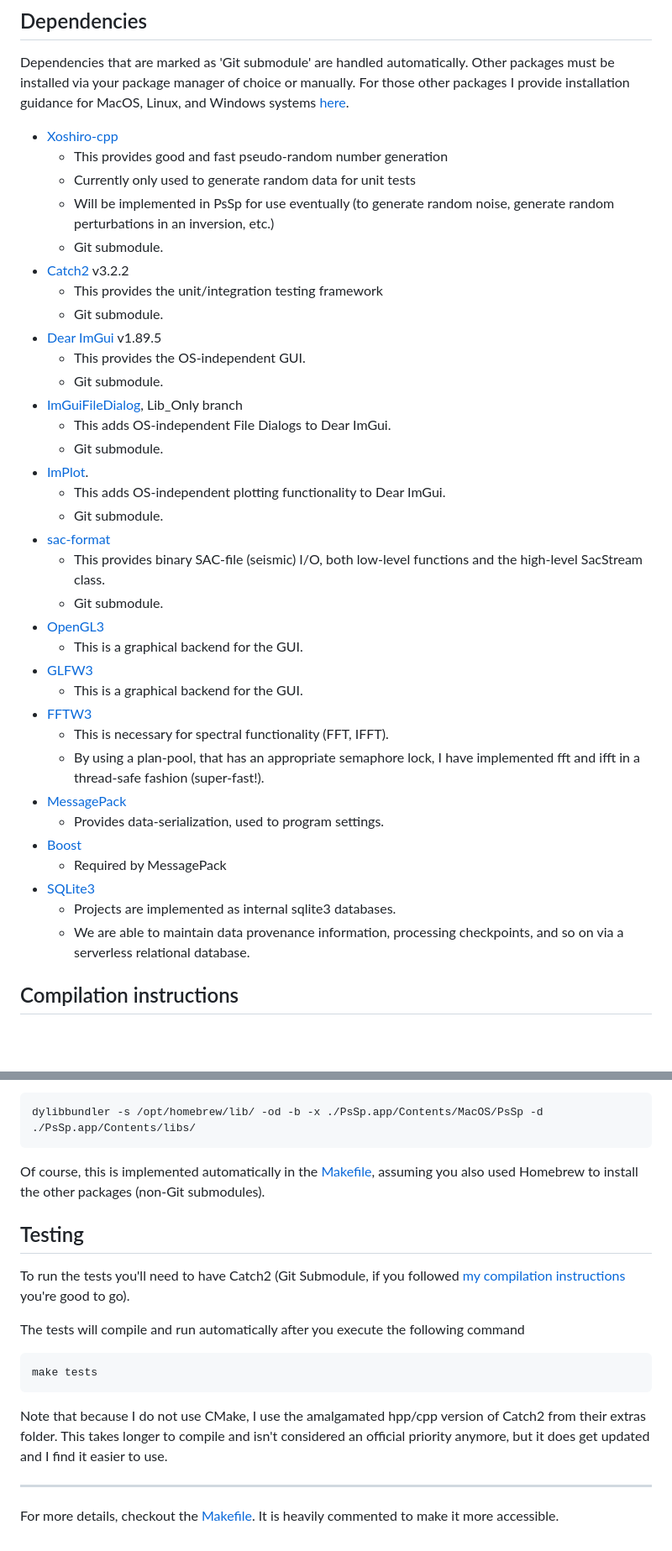
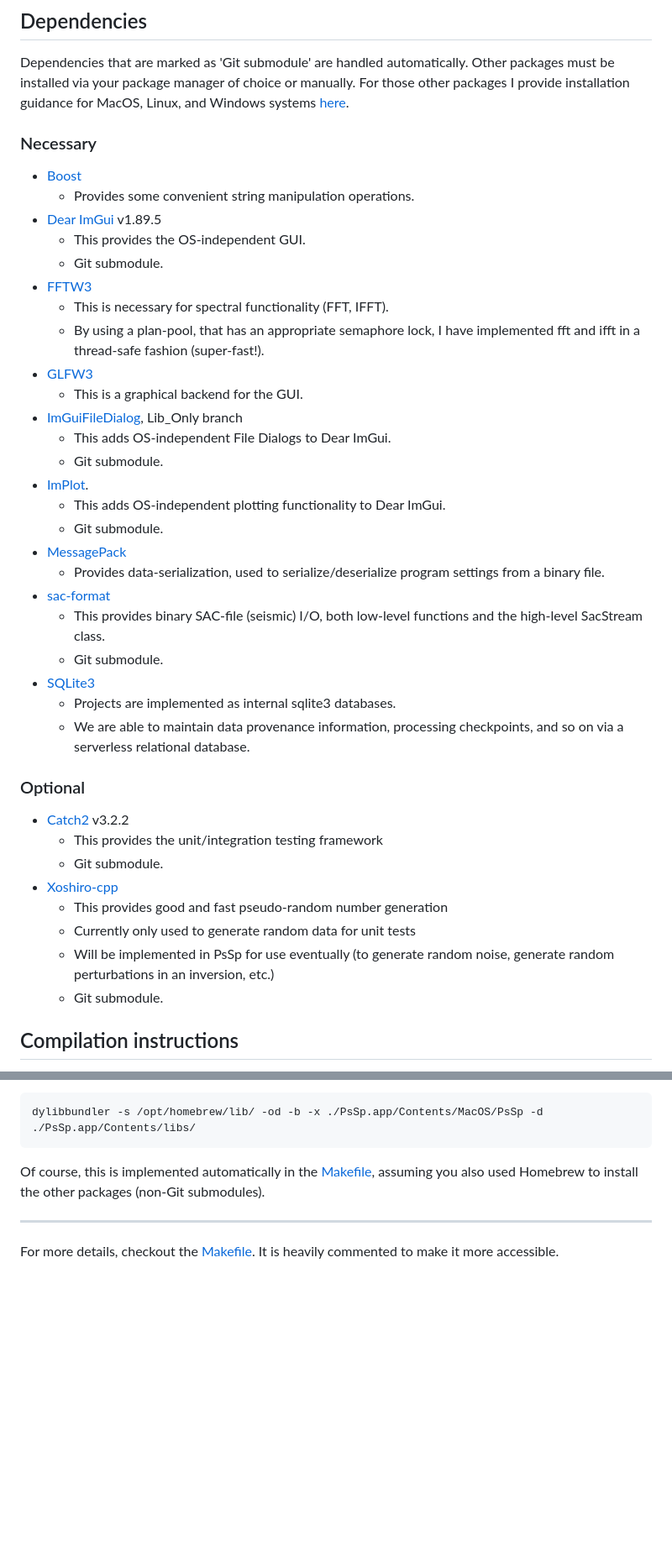
Before and after one commit to arbCoding/PsSp, a Markdown page: README.md, 2 parts joined by grey strips. Shown: that part at 84% size. Drawn GitHub-style; blank space fills up the shorter version.

````diff
--- a/README.md
+++ b/README.md
@@ -65,40 +63,43 @@ See the Todo list at the top of the [ToDo.md](ToDo.md) file for more info on wha
 
 Dependencies that are marked as 'Git submodule' are handled automatically. Other packages must be installed via your package manager of choice or manually. For those other packages I provide installation guidance for MacOS, Linux, and Windows systems [here](#compilation-instructions).
 
-* [Xoshiro-cpp](https://github.com/Reputeless/Xoshiro-cpp)
-   * This provides good and fast pseudo-random number generation
-   * Currently only used to generate random data for unit tests
-   * Will be implemented in PsSp for use eventually (to generate random noise, generate random perturbations in an inversion, etc.)
-   * Git submodule.
-* [Catch2](https://github.com/catchorg/Catch2) v3.2.2
-   * This provides the unit/integration testing framework
-   * Git submodule.
+### Necessary
+
+* [Boost](https://www.boost.org/)
+   * Provides some convenient string manipulation operations.
 * [Dear ImGui](https://github.com/ocornut/imgui/tree/v1.89.5) v1.89.5
    * This provides the OS-independent GUI.
    * Git submodule.
+* [FFTW3](https://www.fftw.org/)
+   * This is necessary for spectral functionality (FFT, IFFT).
+   * By using a plan-pool, that has an appropriate semaphore lock, I have implemented fft and ifft in a thread-safe fashion (super-fast!).
+* [GLFW3](https://www.glfw.org/)
+   * This is a graphical backend for the GUI.
 * [ImGuiFileDialog](https://github.com/aiekick/ImGuiFileDialog), Lib_Only branch
    * This adds OS-independent File Dialogs to Dear ImGui.
    * Git submodule.
 * [ImPlot](https://github.com/epezent/implot).
    * This adds OS-independent plotting functionality to Dear ImGui.
    * Git submodule.
+* [MessagePack](https://msgpack.org/)
+   * Provides data-serialization, used to serialize/deserialize program settings from a binary file.
 * [sac-format](https://github.com/arbCoding/sac-format)
    * This provides binary SAC-file (seismic) I/O, both low-level functions and the high-level SacStream class.
    * Git submodule.
-* [OpenGL3](https://www.opengl.org/)
-   * This is a graphical backend for the GUI.
-* [GLFW3](https://www.glfw.org/)
-   * This is a graphical backend for the GUI.
-* [FFTW3](https://www.fftw.org/)
-   * This is necessary for spectral functionality (FFT, IFFT).
-   * By using a plan-pool, that has an appropriate semaphore lock, I have implemented fft and ifft in a thread-safe fashion (super-fast!).
-* [MessagePack](https://msgpack.org/)
-   * Provides data-serialization, used to program settings.
-* [Boost](https://www.boost.org/)
-   * Required by MessagePack
 * [SQLite3](https://sqlite.org/)
    * Projects are implemented as internal sqlite3 databases.
    * We are able to maintain data provenance information, processing checkpoints, and so on via a serverless relational database.
+
+### Optional
+
+* [Catch2](https://github.com/catchorg/Catch2) v3.2.2
+   * This provides the unit/integration testing framework
+   * Git submodule.
+* [Xoshiro-cpp](https://github.com/Reputeless/Xoshiro-cpp)
+   * This provides good and fast pseudo-random number generation
+   * Currently only used to generate random data for unit tests
+   * Will be implemented in PsSp for use eventually (to generate random noise, generate random perturbations in an inversion, etc.)
+   * Git submodule.
 
 ## Compilation instructions
 
@@ -197,17 +186,6 @@ dylibbundler -s /opt/homebrew/lib/ -od -b -x ./PsSp.app/Contents/MacOS/PsSp -d .
 
 Of course, this is implemented automatically in the [Makefile](Makefile), assuming you also used Homebrew to install the other packages (non-Git submodules).
 
-## Testing
-
-To run the tests you'll need to have Catch2 (Git Submodule, if you followed [my compilation instructions](#compilation-instructions) you're good to go).
-
-The tests will compile and run automatically after you execute the following command
-```shell
-make tests
-```
-
-Note that because I do not use CMake, I use the amalgamated hpp/cpp version of Catch2 from their extras folder. This takes longer to compile and isn't considered an official priority anymore, but it does get updated and I find it easier to use.
-
 ---
 
 For more details, checkout the [Makefile](Makefile). It is heavily commented to make it more accessible.
````
Also changed, not shown: other parts of README.md (+4 -18 lines).
